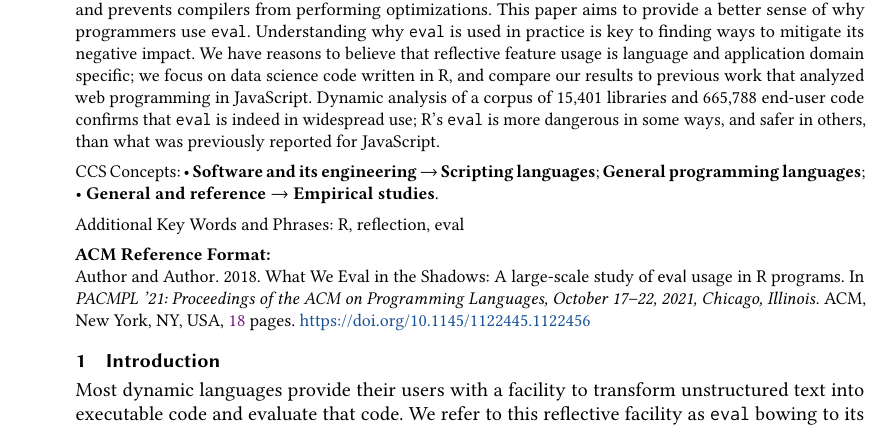
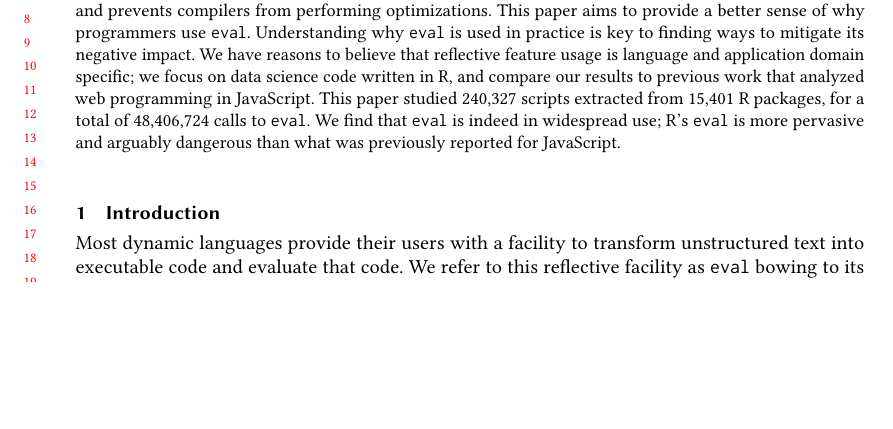
Before and after one commit to aviralg/revalstudy, a LaTeX paper (paper/main.tex, which reads paper/macro.tex): part of page 1 of 18 before the commit and part of page 1 of 17 after it, cut so that both start at the same text, the shorter picture padded with empty space. Compiled offline with pdfLaTeX.

Commit message:
intro/abstract

```diff
--- a/paper/macro.tex
+++ b/paper/macro.tex
@@ -137,4 +137,4 @@
 \acmISBN{978-1-4503-XXXX-X/18/06}
 
 
-\keywords{R, reflection, eval}
+%\keywords{R, reflection, eval}
--- a/paper/main.tex
+++ b/paper/main.tex
@@ -1,4 +1,4 @@
-\documentclass[screen,acmsmall]{acmart}
+\documentclass[review,nonacm,screen,acmsmall,anonymous=true]{acmart}
 \settopmatter{printfolios=true,printccs=true,printacmref=true}
 
 \bibliographystyle{ACM-Reference-Format}
@@ -34,23 +34,19 @@
 \affiliation{\institution{Institute} \country{Country}}
 
 \begin{abstract}
-  \noindent Most dynamic languages allow users to turn text into code
-  using various functions, often named \eval, with language-dependent
-  semantics. The widespread use of these reflective functions hinders
-  static analysis and prevents compilers from performing
-  optimizations. This paper aims to provide a better sense of why
-  programmers use \eval. Understanding why \eval is used in practice
-  is key to finding ways to mitigate its negative impact. We have
-  reasons to believe that reflective feature usage is language and
-  application domain specific; we focus on data science code written
-  in R, and compare our results to previous work that analyzed web
-  programming in JavaScript. Dynamic analysis of a corpus of
-  \CranPackages libraries and \KaggleCode end-user code confirms that
-  \eval is indeed in widespread use; R's \eval is more dangerous in
-  some ways, and safer in others, than what was previously reported
-  for JavaScript.
-  %% TODO ::: Add a sentence about summarizing why users resort to
-  %% eval -- Jan
+  \noindent Most dynamic languages allow users to turn text into code using
+  various functions, often named \eval, with language-dependent semantics. The
+  widespread use of these reflective functions hinders static analysis and
+  prevents compilers from performing optimizations. This paper aims to provide a
+  better sense of why programmers use \eval. Understanding why \eval is used in
+  practice is key to finding ways to mitigate its negative impact. We have
+  reasons to believe that reflective feature usage is language and application
+  domain specific; we focus on data science code written in R, and compare our
+  results to previous work that analyzed web programming in JavaScript. This
+  paper studied \CranRunnableScripts scripts extracted from \CranPackages R
+  packages, for a total of \packageAllcalls calls to \eval. We find that \eval
+  is indeed in widespread use; R's \eval is more pervasive and arguably
+  dangerous than what was previously reported for JavaScript.
 \end{abstract}
 
 \maketitle
```
Also changed, not shown: paper/macro.tex (44 more changed lines), paper/main.tex (18 more changed lines).
